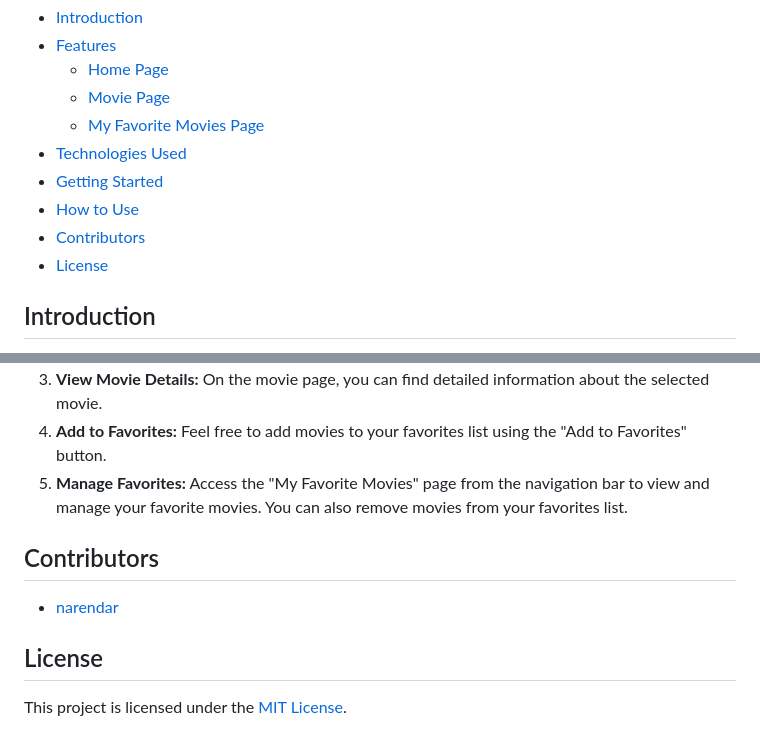
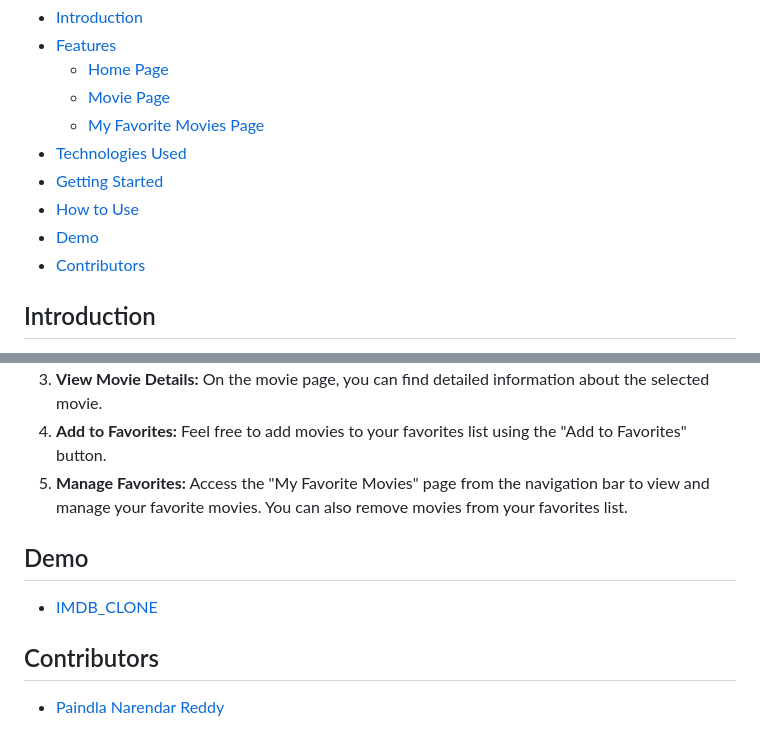
Before and after one commit to Narendar14082000/IMDBCLONE, a Markdown page: Readme.md, 2 parts joined by grey strips. Rendered like a GitHub page.

Commit message:
first-commit

```diff
--- a/Readme.md
+++ b/Readme.md
@@ -12,8 +12,9 @@
 - [Technologies Used](#technologies-used)
 - [Getting Started](#getting-started)
 - [How to Use](#how-to-use)
+- [Demo](#Demo)
 - [Contributors](#contributors)
-- [License](#license)
+
 
 ## Introduction
 
@@ -59,10 +60,10 @@ Welcome to the Mini IMDb Clone! This web application allows users to explore mov
 4. **Add to Favorites:** Feel free to add movies to your favorites list using the "Add to Favorites" button.
 5. **Manage Favorites:** Access the "My Favorite Movies" page from the navigation bar to view and manage your favorite movies. You can also remove movies from your favorites list.
 
+## Demo
+
+- [IMDB_CLONE]()
+
 ## Contributors
 
-- [narendar](https://github.com/your-username)
-
-## License
-
-This project is licensed under the [MIT License](LICENSE).
+- [Paindla Narendar Reddy](https://github.com/akashpadampalle/imdb-clone/tree/main)
```
